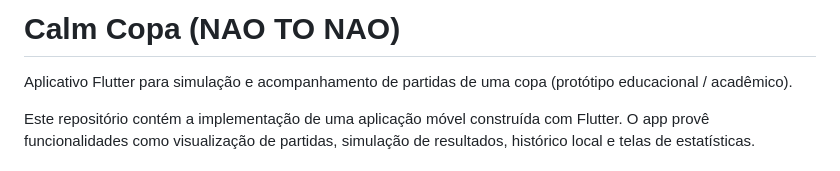
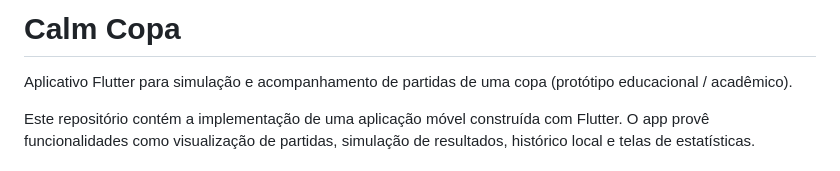
Before and after one commit to lucas-s-santos/calm-copa, a Markdown page: README.md, the part around the change. GitHub-like rendering.

```diff
--- a/README.md
+++ b/README.md
@@ -1,5 +1,5 @@
 
-# Calm Copa (NAO TO NAO)
+# Calm Copa
 
 Aplicativo Flutter para simulação e acompanhamento de partidas de uma copa (protótipo educacional / acadêmico).
 
```
